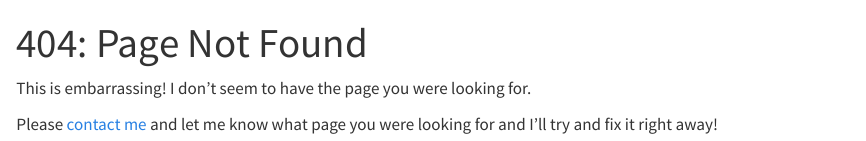
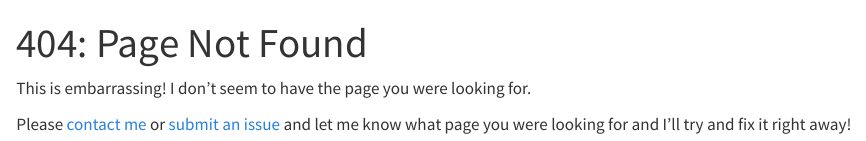
Before and after one commit to guslipkin/guslipkin.github.io, a Quarto document (404.qmd): the page in a window 1100 px wide, from its top. Rendered offline with R 4.5, knitr and Pandoc in place of Quarto, with nearby package versions.

Commit message:
Suggest submitting an issue on 404

```diff
--- a/404.qmd
+++ b/404.qmd
@@ -7,4 +7,4 @@ format:
 
 This is embarrassing! I don't seem to have the page you were looking for.
 
-Please [contact me](/contact.html) and let me know what page you were looking for and I'll try and fix it right away!
+Please [contact me](/contact.html) or [submit an issue](https://github.com/guslipkin/guslipkin.github.io/issues) and let me know what page you were looking for and I'll try and fix it right away!
```
